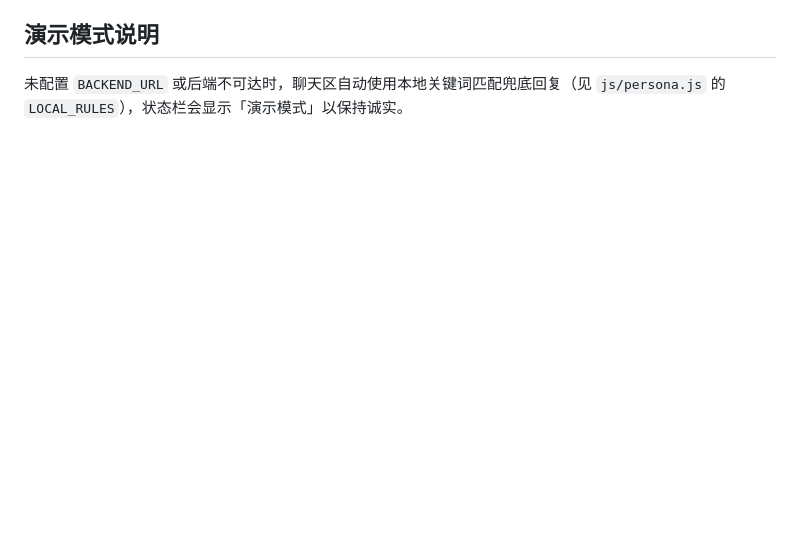
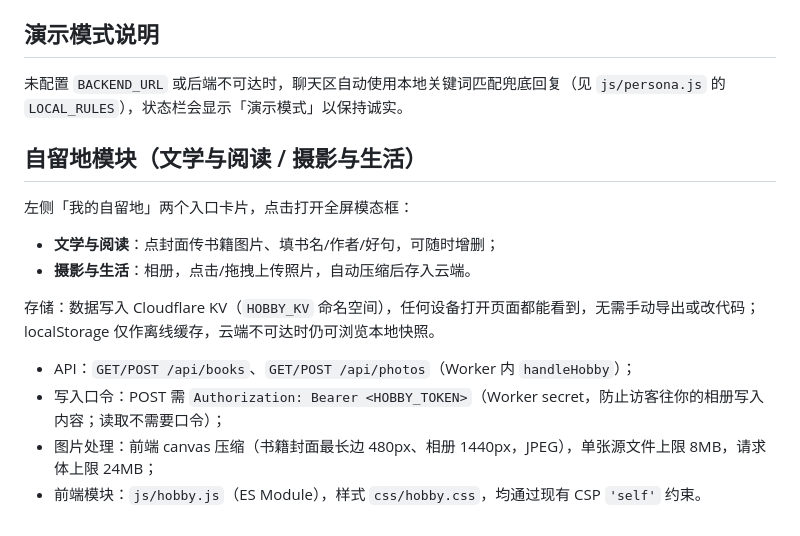
Before and after one commit to yrqq-190/qing-digital-twin, a Markdown page: README.md, the part around the change. GitHub-like rendering; blank space fills up the shorter version.

Commit message:
docs: hobby modules (books & photo gallery) usage

```diff
--- a/README.md
+++ b/README.md
@@ -135,3 +135,17 @@ BACKEND_URL: 'https://your-worker.xxx.workers.dev',
 ## 演示模式说明
 
 未配置 `BACKEND_URL` 或后端不可达时，聊天区自动使用本地关键词匹配兜底回复（见 `js/persona.js` 的 `LOCAL_RULES`），状态栏会显示「演示模式」以保持诚实。
+
+## 自留地模块（文学与阅读 / 摄影与生活）
+
+左侧「我的自留地」两个入口卡片，点击打开全屏模态框：
+
+- **文学与阅读**：点封面传书籍图片、填书名/作者/好句，可随时增删；
+- **摄影与生活**：相册，点击/拖拽上传照片，自动压缩后存入云端。
+
+存储：数据写入 Cloudflare KV（`HOBBY_KV` 命名空间），任何设备打开页面都能看到，无需手动导出或改代码；localStorage 仅作离线缓存，云端不可达时仍可浏览本地快照。
+
+- API：`GET/POST /api/books`、`GET/POST /api/photos`（Worker 内 `handleHobby`）；
+- 写入口令：POST 需 `Authorization: Bearer <HOBBY_TOKEN>`（Worker secret，防止访客往你的相册写入内容；读取不需要口令）；
+- 图片处理：前端 canvas 压缩（书籍封面最长边 480px、相册 1440px，JPEG），单张源文件上限 8MB，请求体上限 24MB；
+- 前端模块：`js/hobby.js`（ES Module），样式 `css/hobby.css`，均通过现有 CSP `'self'` 约束。
```
